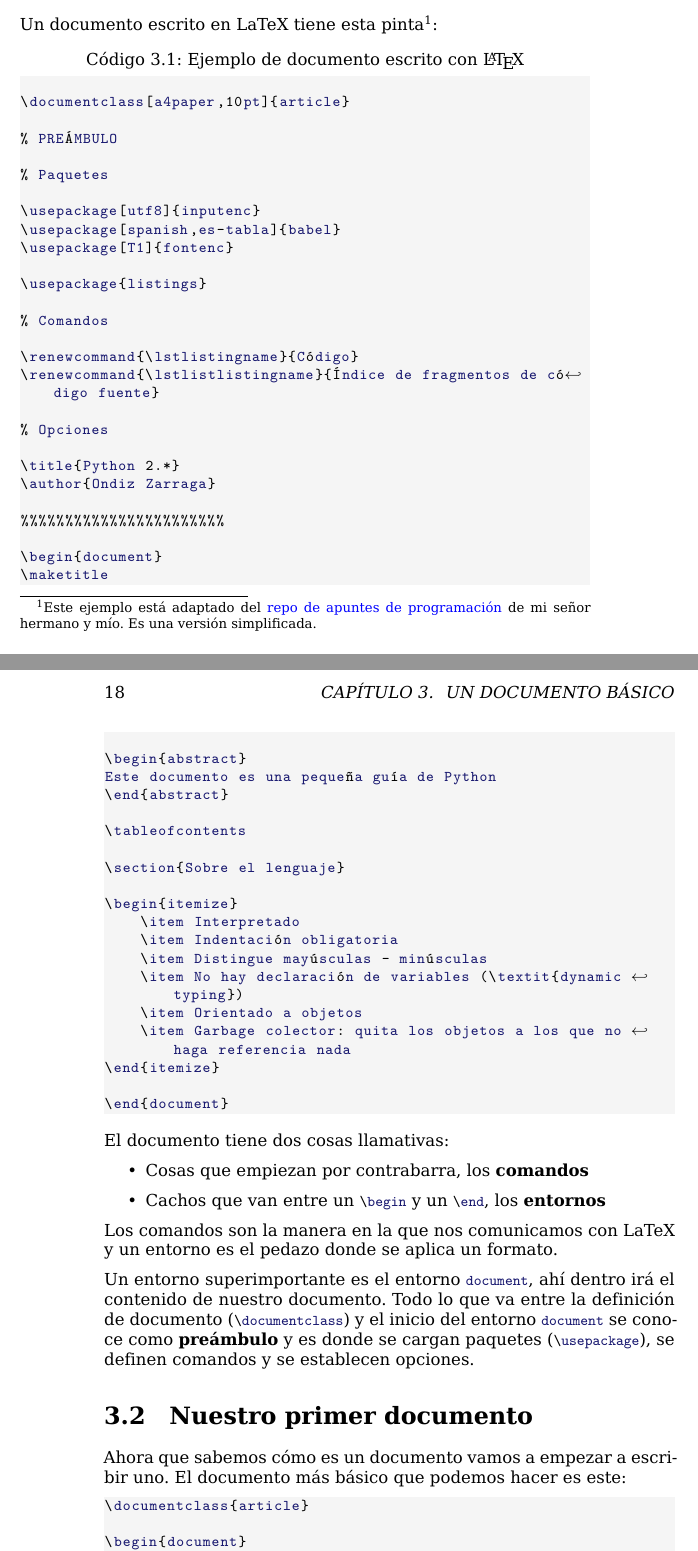
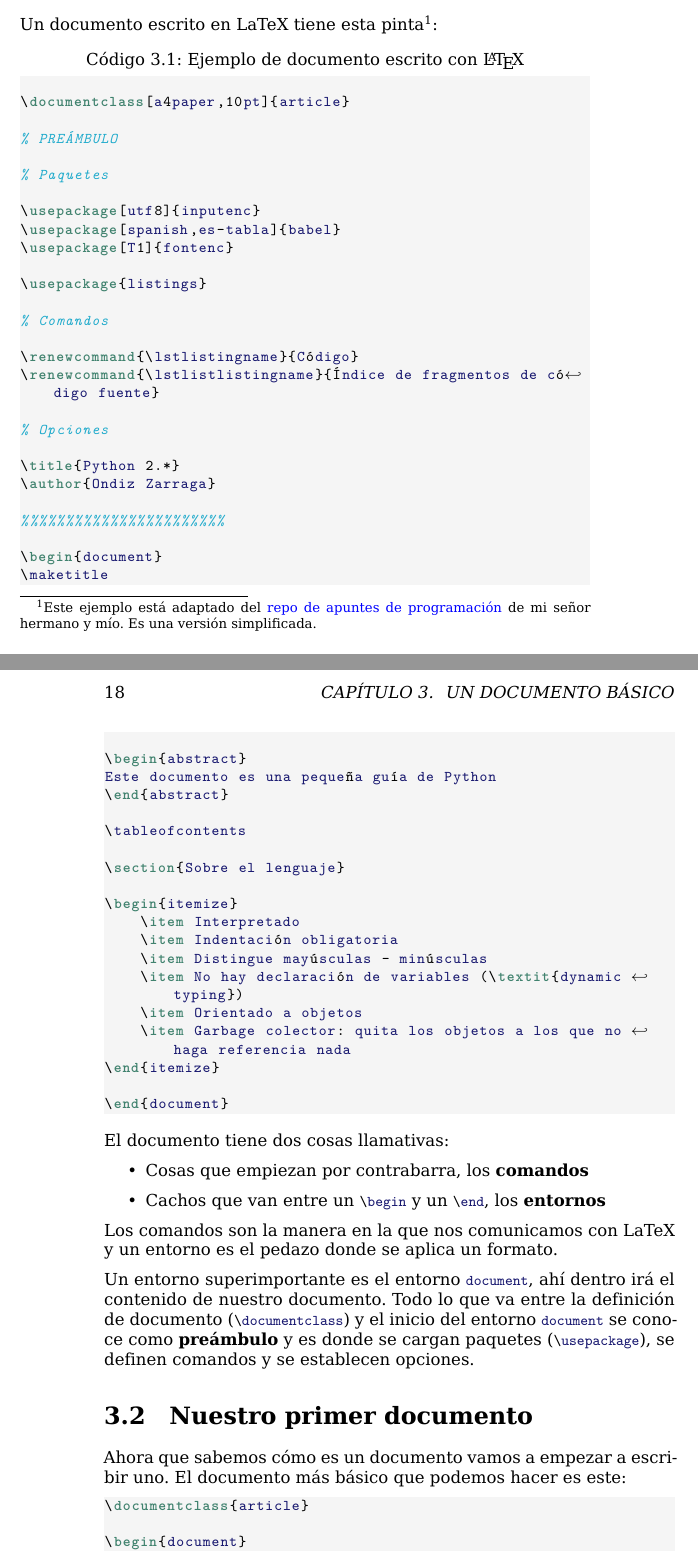
Before and after one commit to Ondiz/cursoLatex, a LaTeX book (curso.tex, which reads Contenido/03.DocumentoBasico.tex): two parts of pages 17 and 18 of 23, joined at a grey line, cut so that both start at the same text. Compiled offline with XeLaTeX.

Commit message:
Actualizar plantilla. Añadir sintaxis resaltada

```diff
--- a/Contenido/03.DocumentoBasico.tex
+++ b/Contenido/03.DocumentoBasico.tex
@@ -6,7 +6,7 @@ Un documento escrito en LaTeX tiene esta pinta\footnote{Este ejemplo
   apuntes de programación} de mi señor hermano y mío. Es una versión
   simplificada.}:
 
-\begin{lstlisting}[caption=Ejemplo de documento escrito con \LaTeX]
+\begin{lstlisting}[language={[latex]tex}, caption={Ejemplo de documento escrito con \LaTeX}]
 
 \documentclass[a4paper,10pt]{article}
 
@@ -80,7 +80,7 @@ y se establecen opciones.
 Ahora que sabemos cómo es un documento vamos a empezar a escribir uno.
 El documento más básico que podemos hacer es este:
 
-\begin{lstlisting}
+\begin{lstlisting}[language={[latex]tex}]
 \documentclass{article}
 
 \begin{document}
--- a/curso.tex
+++ b/curso.tex
@@ -1,31 +1,46 @@
 \documentclass[a4paper,10pt]{book}
+
+\usepackage{ifxetex,ifluatex}
 
 % IDIOMA
 
-% Si se compila con pdflatex
-%\usepackage[spanish,es-tabla]{babel}
-%\usepackage[utf8]{inputenc}
-%\usepackage[T1]{fontenc}
-%\usepackage{lmodern}
+\ifxetex
+  \usepackage{polyglossia}
+  \setmainlanguage{spanish}
+  % Fuente
+  \usepackage{fontspec}
+  \setmainfont{DejaVu Serif}
 
-% Idioma para xelatex
+  % Tabla en lugar de cuadro, listings como código
+  \addto\captionsspanish{%
+  \renewcommand{\tablename}{Tabla}%
+  \renewcommand{\listtablename}{Índice de tablas}%
+  }
 
-\usepackage{polyglossia}
-\setdefaultlanguage{spanish}
-
-% Fuente
-\usepackage{fontspec}
-\setmainfont{DejaVu Serif}
-
-\usepackage{xunicode}
+\else
+  \usepackage[spanish,es-tabla]{babel}
+  \usepackage[utf8]{inputenc}
+  \usepackage[T1]{fontenc}
+  \usepackage{lmodern}
+\fi
 
 \usepackage{amsmath, amsthm, amssymb}
 
+% Mejora el aspecto del documento
 \usepackage{microtype}
 \UseMicrotypeSet[protrusion]{basicmath} % disable protrusion for tt fonts
 
 \usepackage[usenames,dvipsnames,svgnames,table]{xcolor}
-\usepackage{hyperref}
+
+% Hipervínculos
+
+\ifxetex
+  \usepackage[setpagesize=false, % page size defined by xetex
+              unicode=false, % unicode breaks when used with xetex
+              xetex]{hyperref}
+\else
+  \usepackage[unicode=true]{hyperref}
+\fi
 
 \hypersetup{unicode=true,
             colorlinks=true,
@@ -75,15 +91,9 @@
 {Ü}{{\"U}}1
 }
 
-\renewcommand{\lstlistingname}{Código}
-
+\addto\captionsspanish{\renewcommand{\lstlistingname}{Código}}
 
 \usepackage{longtable,booktabs}
-% Cambiar nombre de tablas teniendo en cuenta polyglossia
-\addto\captionsspanish{%
-  \renewcommand{\tablename}{Tabla}%
-  \renewcommand{\listtablename}{Índice de tablas}%
-}
 
 \usepackage{graphicx,grffile}
 
```
Also changed, not shown: Contenido/03.DocumentoBasico.tex (20 more changed lines), curso.tex (6 more changed lines), 1 other file.
